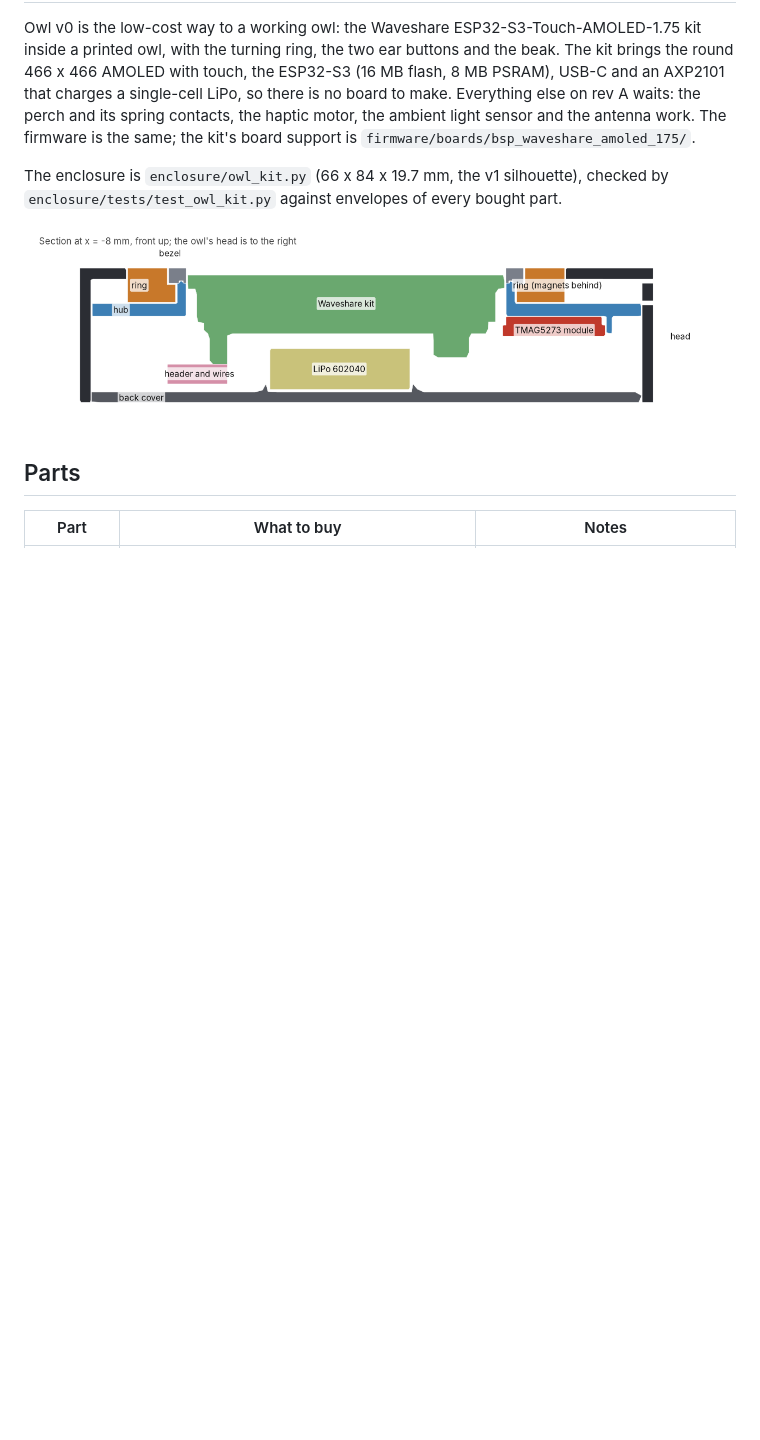
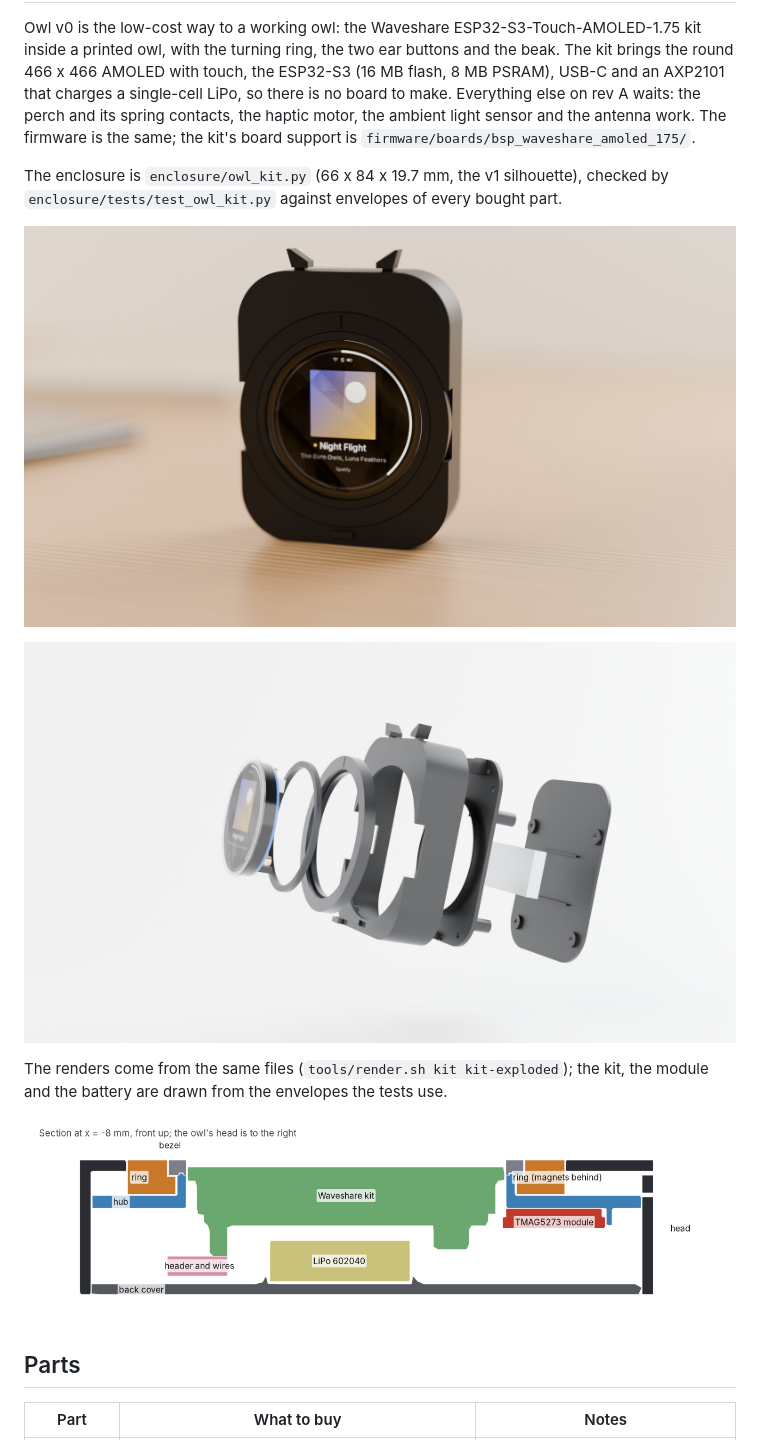
Before and after one commit to danieltyukov/owltunes, a Markdown page: docs/hardware/kit-owl.md, the part around the change. Rendered like a GitHub page; pictures changed too: docs/img/render-kit-exploded.jpg (added), docs/img/render-kit.jpg (added); blank space fills up the shorter version.

```diff
--- a/docs/hardware/kit-owl.md
+++ b/docs/hardware/kit-owl.md
@@ -9,6 +9,13 @@ The firmware is the same; the kit's board support is `firmware/boards/bsp_wavesh
 
 The enclosure is `enclosure/owl_kit.py` (66 x 84 x 19.7 mm, the v1 silhouette), checked by
 `enclosure/tests/test_owl_kit.py` against envelopes of every bought part.
+
+![Owl v0 standing on a desk](../img/render-kit.jpg)
+
+![Owl v0 exploded: kit, bezel, ring, body, hub, battery and back cover](../img/render-kit-exploded.jpg)
+
+The renders come from the same files (`tools/render.sh kit kit-exploded`); the kit, the module and
+the battery are drawn from the envelopes the tests use.
 
 ![Section through the middle of owl v0](../img/kit-owl-section.png)
 
```
Also changed, not shown: README.md (+15 -1 lines), 3 other files.
